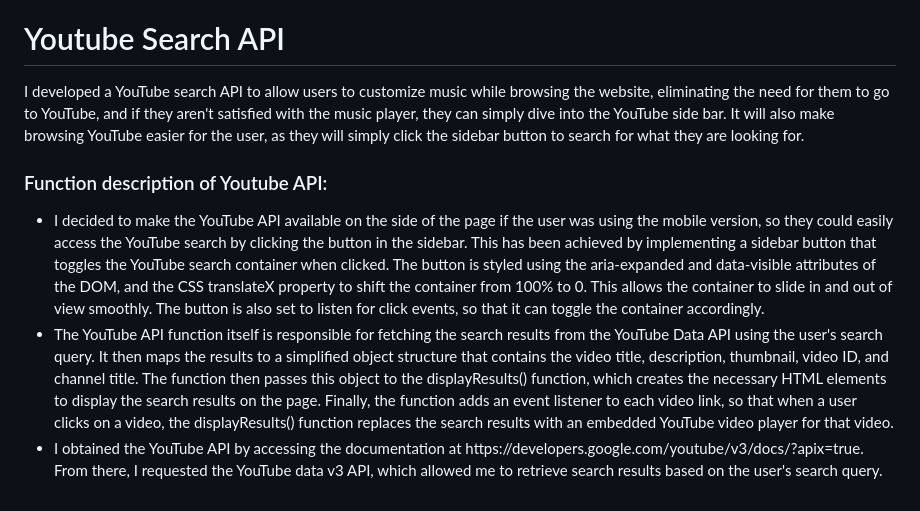
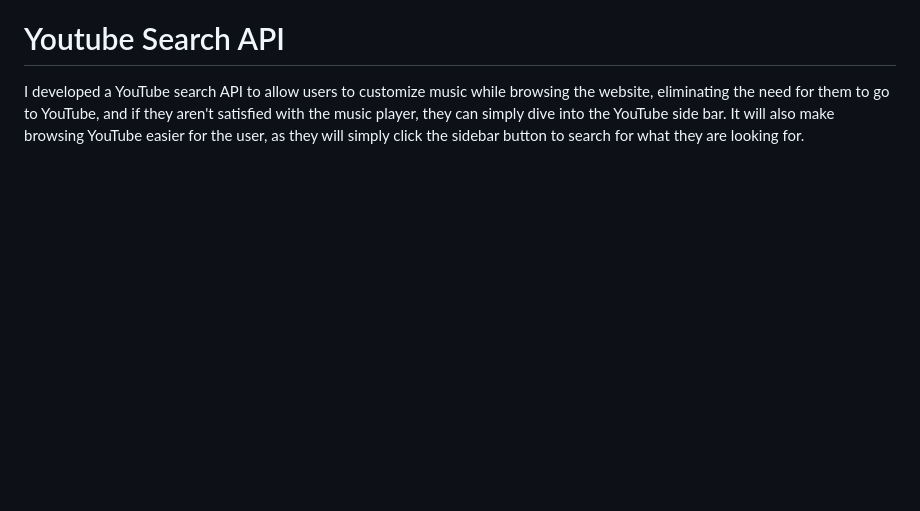
Before and after one commit to AkiSenseiii/me-time, a Markdown page: readme.md, the part around one of its changes. Rendered like a GitHub page; blank space fills up the shorter version.

```diff
--- a/readme.md
+++ b/readme.md
@@ -84,13 +49,3 @@ I have created a music player that includes pomodoro and to-do apps to enhance t
 # Youtube Search API
 
 I developed a YouTube search API to allow users to customize music while browsing the website, eliminating the need for them to go to YouTube, and if they aren't satisfied with the music player, they can simply dive into the YouTube side bar. It will also make browsing YouTube easier for the user, as they will simply click the sidebar button to search for what they are looking for.
-
-### Function description of Youtube API:
-
-<ul style="text-align: left;">
-<li style="margin-left: -3rem;">I decided to make the YouTube API available on the side of the page if the user was using the mobile version, so they could easily access the YouTube search by clicking the button in the sidebar. This has been achieved by implementing a sidebar button that toggles the YouTube search container when clicked. The button is styled using the aria-expanded and data-visible attributes of the DOM, and the CSS translateX property to shift the container from 100% to 0. This allows the container to slide in and out of view smoothly. The button is also set to listen for click events, so that it can toggle the container accordingly.
-
-<li style="margin-left: -3rem;">The YouTube API function itself is responsible for fetching the search results from the YouTube Data API using the user's search query. It then maps the results to a simplified object structure that contains the video title, description, thumbnail, video ID, and channel title. The function then passes this object to the displayResults() function, which creates the necessary HTML elements to display the search results on the page. Finally, the function adds an event listener to each video link, so that when a user clicks on a video, the displayResults() function replaces the search results with an embedded YouTube video player for that video.
-
-<li style="margin-left: -3rem;">I obtained the YouTube API by accessing the documentation at https://developers.google.com/youtube/v3/docs/?apix=true. From there, I requested the YouTube data v3 API, which allowed me to retrieve search results based on the user's search query.
-</ul>
```
Also changed, not shown: other parts of readme.md (+1 -36 lines).
